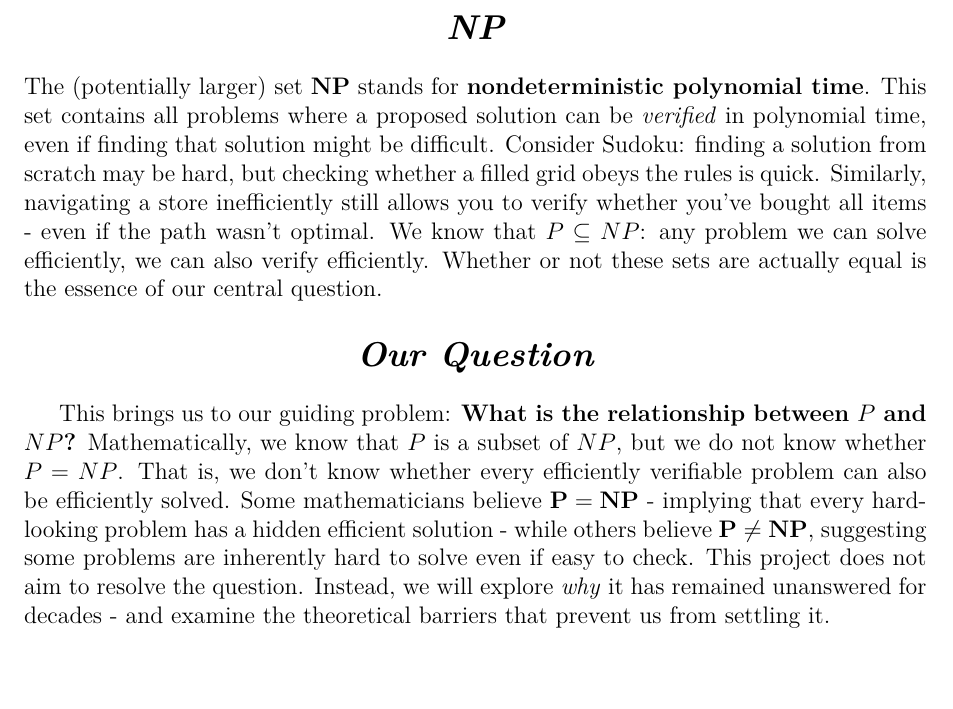
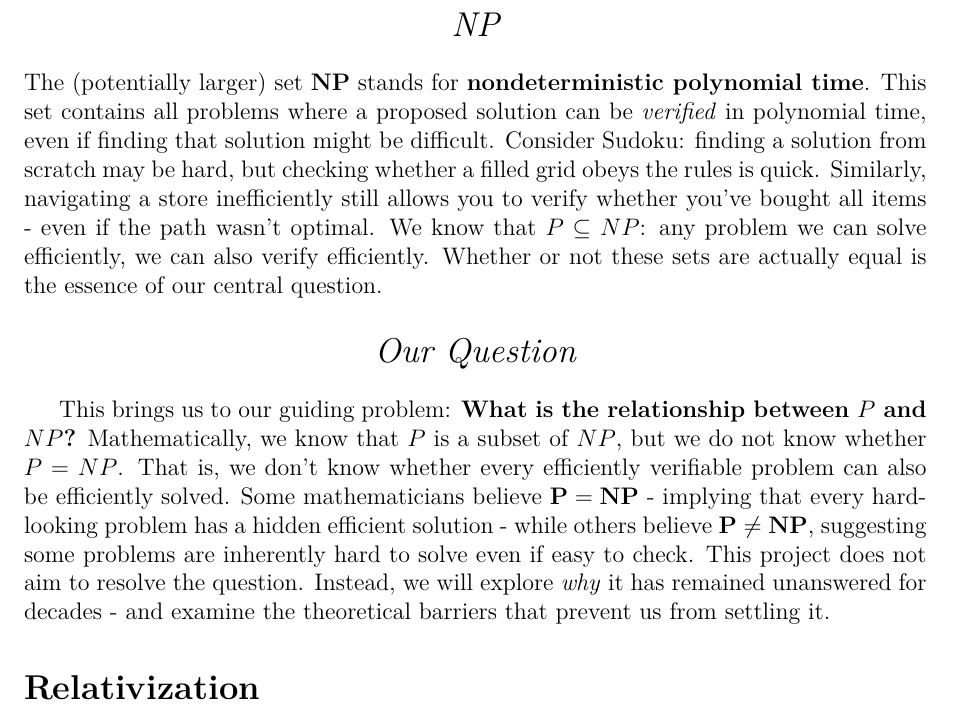
Before and after one commit to Skixrr/EPQ, a LaTeX document (EPQ/Main.tex): part of page 3 of 3, cut so that both start at the same text. Compiled offline with pdfLaTeX.

Commit message:
Intro Edited

```diff
--- a/EPQ/Main.tex
+++ b/EPQ/Main.tex
@@ -82,7 +82,7 @@ Planning the optimal route through the store may take time, but it is feasible t
 
 \begin{center}
     \vspace{0cm}
-    {\Large\itshape \textbf{NP}\par}
+    {\Large\itshape NP\par}
 \end{center}
 The (potentially larger) set \textbf{NP} stands for \textbf{nondeterministic polynomial time}. This set contains all problems where a proposed solution can be \textit{verified} in polynomial time, even if finding that solution might be difficult.
 Consider Sudoku: finding a solution from scratch may be hard, but checking whether a filled grid obeys the rules is quick. Similarly, navigating a store inefficiently still allows you to verify whether you've bought all items - even if the path wasn't optimal.
@@ -90,13 +90,15 @@ We know that $P \subseteq NP$: any problem we can solve efficiently, we can also
 
 \begin{center}
     \vspace{0cm}
-    {\Large\itshape \textbf{Our Question}\par}
+    {\Large\itshape Our Question\par}
 \end{center}
 
 This brings us to our guiding problem: \textbf{What is the relationship between $P$ and $NP$?}
 Mathematically, we know that $P$ is a subset of $NP$, but we do not know whether $P = NP$. That is, we don't know whether every efficiently verifiable problem can also be efficiently solved.
 Some mathematicians believe $\mathbf{P = NP}$ - implying that every hard-looking problem has a hidden efficient solution - while others believe $\mathbf{P \neq NP}$, suggesting some problems are inherently hard to solve even if easy to check.
 This project does not aim to resolve the question. Instead, we will explore \textit{why} it has remained unanswered for decades - and examine the theoretical barriers that prevent us from settling it.
+
+\section*{Relativization}
 
 \end{document}
 
```
Also changed, not shown: EPQ/main.pdf, EPQ/Main.tex (2 more changed lines), 4 other files.
